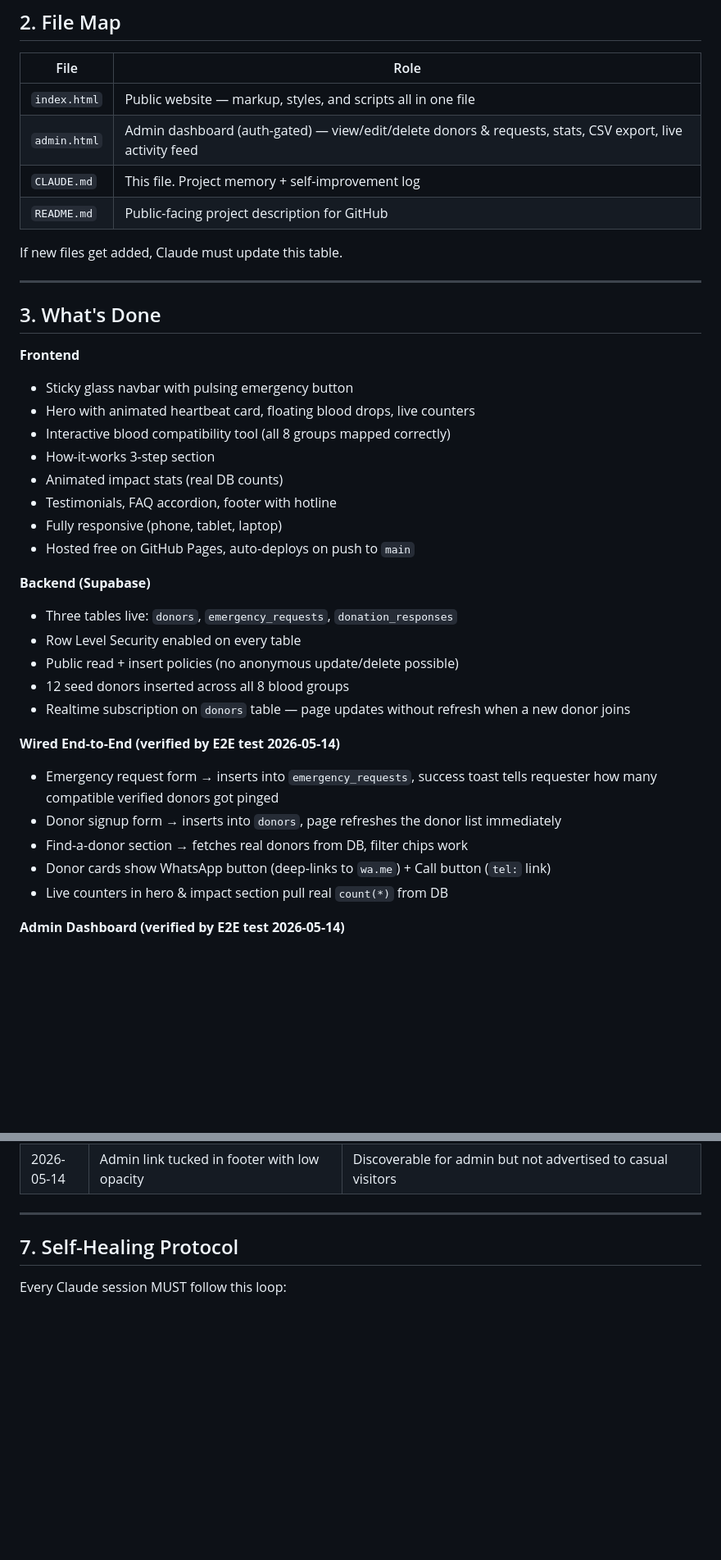
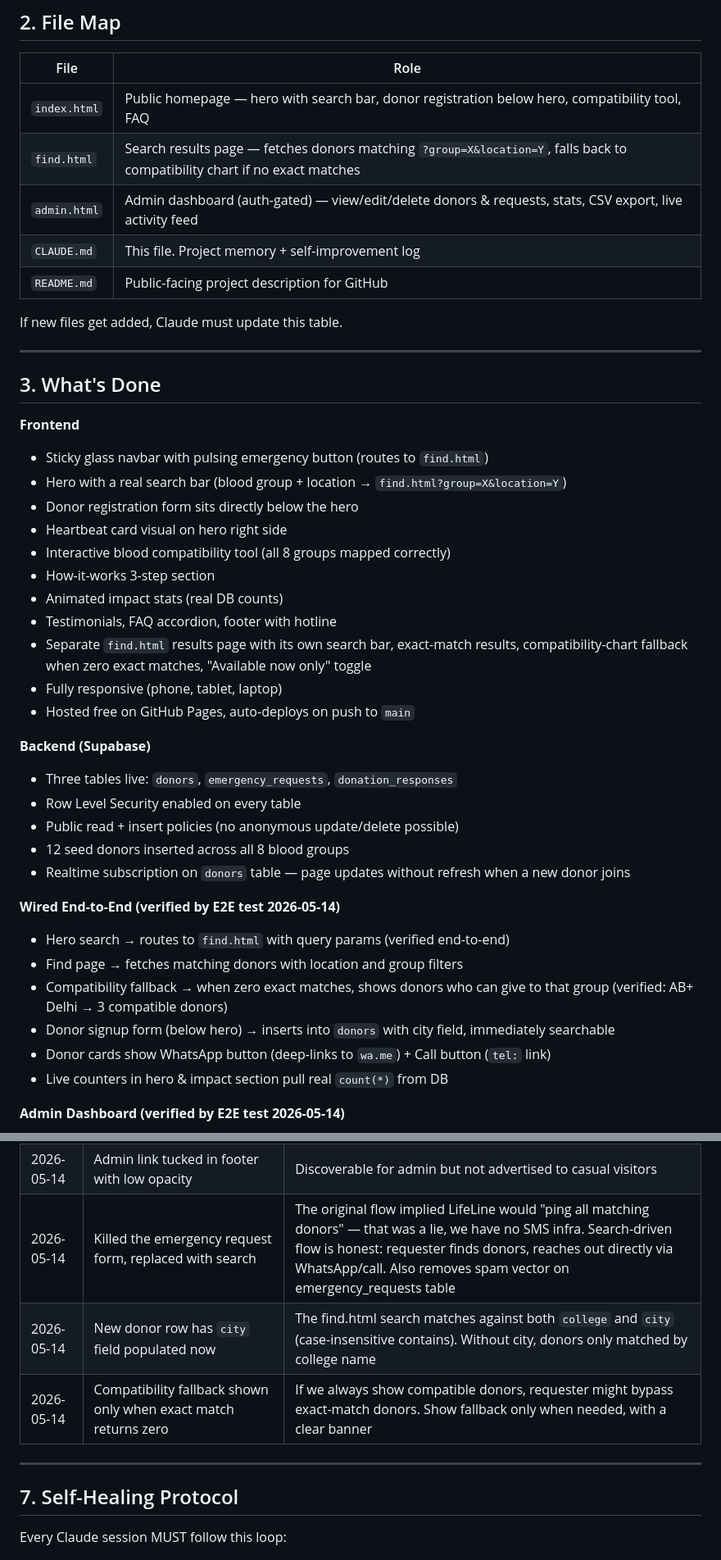
Before and after one commit to Aditya100704/lifeline-blood, a Markdown page: CLAUDE.md, 2 parts joined by grey strips. Shown at 82% size. GitHub-like rendering; blank space fills up the shorter version.

Commit message:
Update CLAUDE.md after UX restructure E2E verification

```diff
--- a/CLAUDE.md
+++ b/CLAUDE.md
@@ -28,7 +28,8 @@
 
 | File | Role |
 |---|---|
-| `index.html` | Public website — markup, styles, and scripts all in one file |
+| `index.html` | Public homepage — hero with search bar, donor registration below hero, compatibility tool, FAQ |
+| `find.html` | Search results page — fetches donors matching `?group=X&location=Y`, falls back to compatibility chart if no exact matches |
 | `admin.html` | Admin dashboard (auth-gated) — view/edit/delete donors & requests, stats, CSV export, live activity feed |
 | `CLAUDE.md` | This file. Project memory + self-improvement log |
 | `README.md` | Public-facing project description for GitHub |
@@ -40,12 +41,15 @@ If new files get added, Claude must update this table.
 ## 3. What's Done
 
 **Frontend**
-- Sticky glass navbar with pulsing emergency button
-- Hero with animated heartbeat card, floating blood drops, live counters
+- Sticky glass navbar with pulsing emergency button (routes to `find.html`)
+- Hero with a real search bar (blood group + location → `find.html?group=X&location=Y`)
+- Donor registration form sits directly below the hero
+- Heartbeat card visual on hero right side
 - Interactive blood compatibility tool (all 8 groups mapped correctly)
 - How-it-works 3-step section
 - Animated impact stats (real DB counts)
 - Testimonials, FAQ accordion, footer with hotline
+- Separate `find.html` results page with its own search bar, exact-match results, compatibility-chart fallback when zero exact matches, "Available now only" toggle
 - Fully responsive (phone, tablet, laptop)
 - Hosted free on GitHub Pages, auto-deploys on push to `main`
 
@@ -57,9 +61,10 @@ If new files get added, Claude must update this table.
 - Realtime subscription on `donors` table — page updates without refresh when a new donor joins
 
 **Wired End-to-End (verified by E2E test 2026-05-14)**
-- Emergency request form → inserts into `emergency_requests`, success toast tells requester how many compatible verified donors got pinged
-- Donor signup form → inserts into `donors`, page refreshes the donor list immediately
-- Find-a-donor section → fetches real donors from DB, filter chips work
+- Hero search → routes to `find.html` with query params (verified end-to-end)
+- Find page → fetches matching donors with location and group filters
+- Compatibility fallback → when zero exact matches, shows donors who can give to that group (verified: AB+ Delhi → 3 compatible donors)
+- Donor signup form (below hero) → inserts into `donors` with city field, immediately searchable
 - Donor cards show WhatsApp button (deep-links to `wa.me`) + Call button (`tel:` link)
 - Live counters in hero & impact section pull real `count(*)` from DB
 
@@ -119,6 +124,9 @@ Ordered by what would improve the product most:
 | 2026-05-14 | Admin auth = Supabase Auth email/password, not magic links or OTP | Magic links require email delivery setup; password is simpler for a single-admin demo. Easy to swap later if multi-admin needed |
 | 2026-05-14 | Public still has INSERT, only auth'd users get UPDATE/DELETE | Lets the public site work without any login for normal use; only the admin who actually moderates needs an account |
 | 2026-05-14 | Admin link tucked in footer with low opacity | Discoverable for admin but not advertised to casual visitors |
+| 2026-05-14 | Killed the emergency request form, replaced with search | The original flow implied LifeLine would "ping all matching donors" — that was a lie, we have no SMS infra. Search-driven flow is honest: requester finds donors, reaches out directly via WhatsApp/call. Also removes spam vector on emergency_requests table |
+| 2026-05-14 | New donor row has `city` field populated now | The find.html search matches against both `college` and `city` (case-insensitive contains). Without city, donors only matched by college name |
+| 2026-05-14 | Compatibility fallback shown only when exact match returns zero | If we always show compatible donors, requester might bypass exact-match donors. Show fallback only when needed, with a clear banner |
 
 ---
 
```
Also changed, not shown: other parts of CLAUDE.md (+1 -0 lines).
